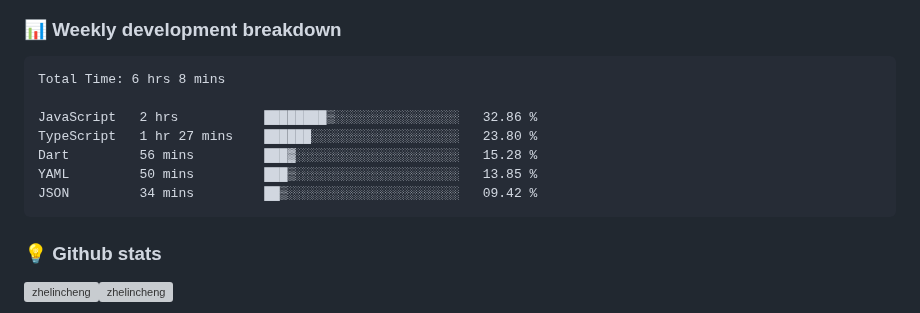
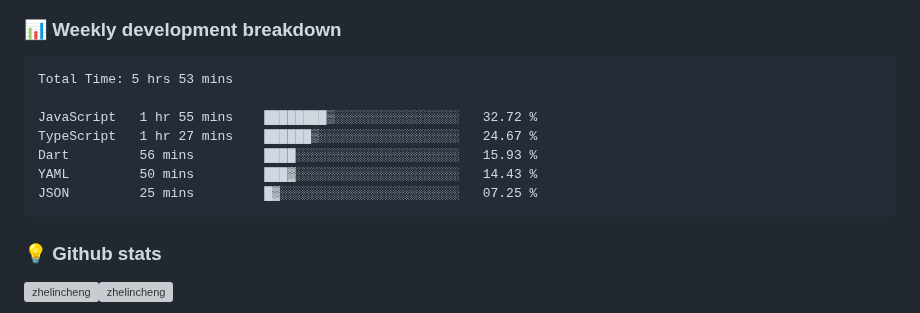
Before and after one commit to ZhelinCheng/ZhelinCheng, a Markdown page: README.md, the part around the change. Drawn GitHub-style; grey boxes are pictures that could not be loaded.

Commit message:
Updated waka-readme graph with new metrics

````diff
--- a/README.md
+++ b/README.md
@@ -190,13 +190,13 @@ Here are some ideas to get you started:
 <!--START_SECTION:waka-->
 
 ```txt
-Total Time: 6 hrs 8 mins
+Total Time: 5 hrs 53 mins
 
-JavaScript   2 hrs           ████████▒░░░░░░░░░░░░░░░░   32.86 %
-TypeScript   1 hr 27 mins    ██████░░░░░░░░░░░░░░░░░░░   23.80 %
-Dart         56 mins         ███▓░░░░░░░░░░░░░░░░░░░░░   15.28 %
-YAML         50 mins         ███▒░░░░░░░░░░░░░░░░░░░░░   13.85 %
-JSON         34 mins         ██▒░░░░░░░░░░░░░░░░░░░░░░   09.42 %
+JavaScript   1 hr 55 mins    ████████▒░░░░░░░░░░░░░░░░   32.72 %
+TypeScript   1 hr 27 mins    ██████▒░░░░░░░░░░░░░░░░░░   24.67 %
+Dart         56 mins         ████░░░░░░░░░░░░░░░░░░░░░   15.93 %
+YAML         50 mins         ███▓░░░░░░░░░░░░░░░░░░░░░   14.43 %
+JSON         25 mins         █▓░░░░░░░░░░░░░░░░░░░░░░░   07.25 %
 ```
 
 <!--END_SECTION:waka-->
````
